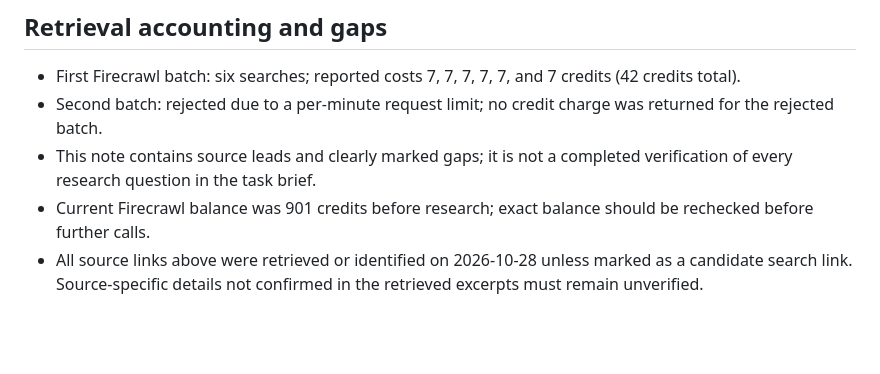
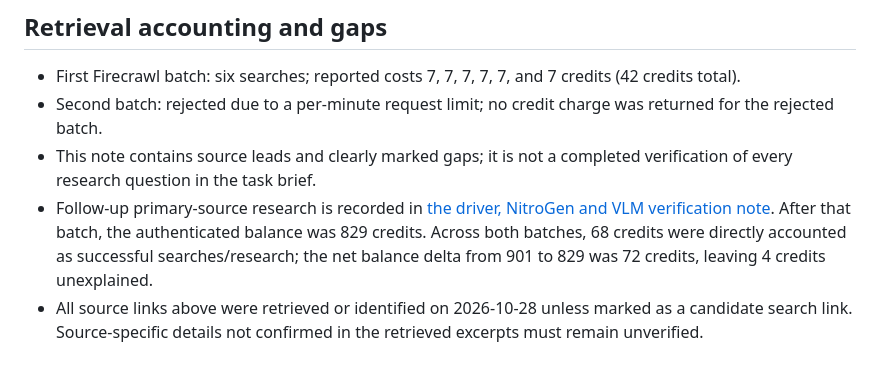
Before and after one commit to POWDER-RANGER/aether-platform, a Markdown page: docs/research/2026-10-28-external-source-notes.md, the part around the change. GitHub-like rendering; blank space fills up the shorter version.

Commit message:
docs(research): reconcile cumulative Firecrawl credit accounting

```diff
--- a/docs/research/2026-10-28-external-source-notes.md
+++ b/docs/research/2026-10-28-external-source-notes.md
@@ -95,5 +95,5 @@ Apply relevant principles by keeping player-facing remapping understandable, sup
 - First Firecrawl batch: six searches; reported costs 7, 7, 7, 7, 7, and 7 credits (42 credits total).
 - Second batch: rejected due to a per-minute request limit; no credit charge was returned for the rejected batch.
 - This note contains source leads and clearly marked gaps; it is not a completed verification of every research question in the task brief.
-- Current Firecrawl balance was 901 credits before research; exact balance should be rechecked before further calls.
+- Follow-up primary-source research is recorded in [the driver, NitroGen and VLM verification note](2026-10-28-driver-nitrogen-vlm-verification.md). After that batch, the authenticated balance was 829 credits. Across both batches, 68 credits were directly accounted as successful searches/research; the net balance delta from 901 to 829 was 72 credits, leaving 4 credits unexplained.
 - All source links above were retrieved or identified on 2026-10-28 unless marked as a candidate search link. Source-specific details not confirmed in the retrieved excerpts must remain unverified.
```
